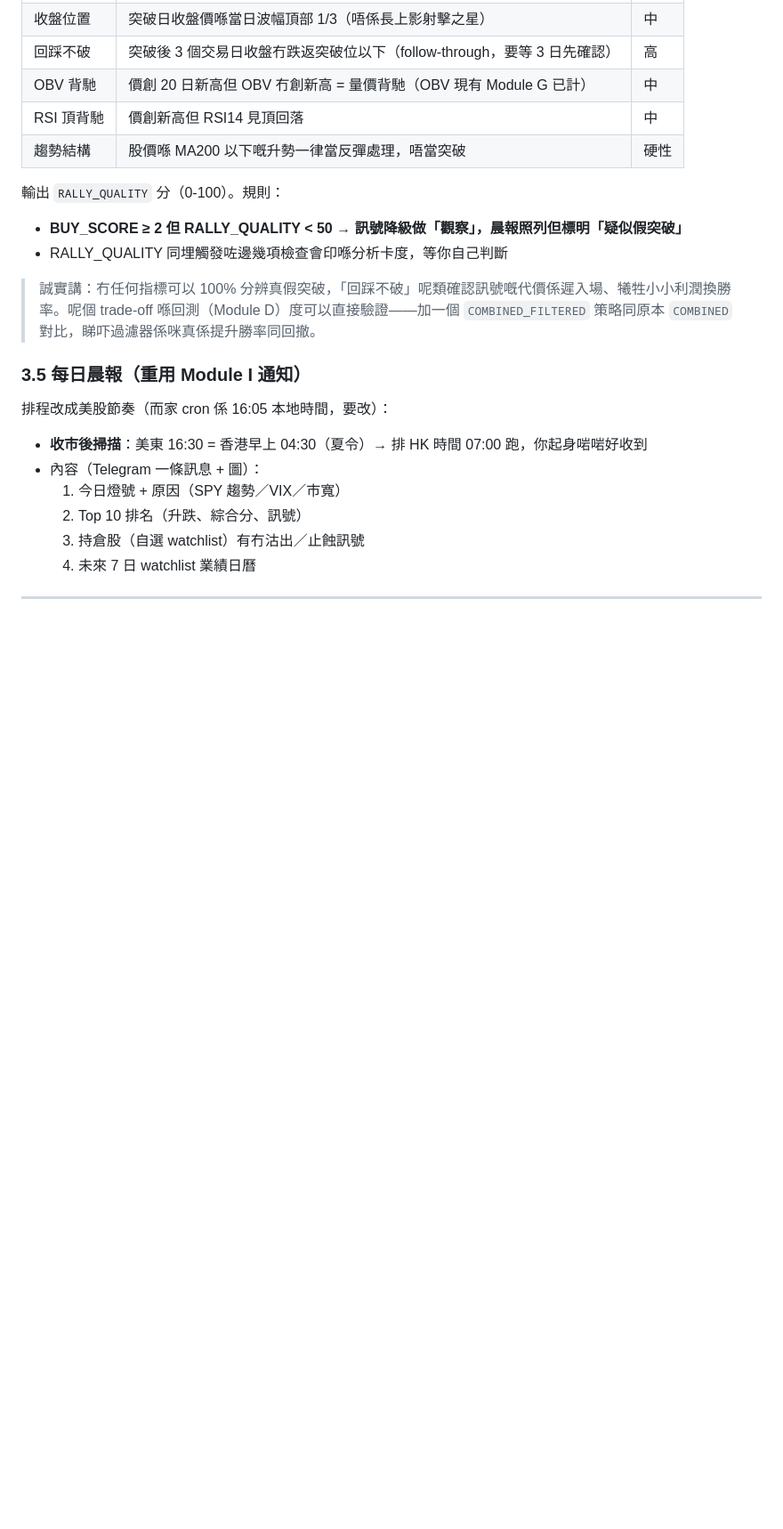
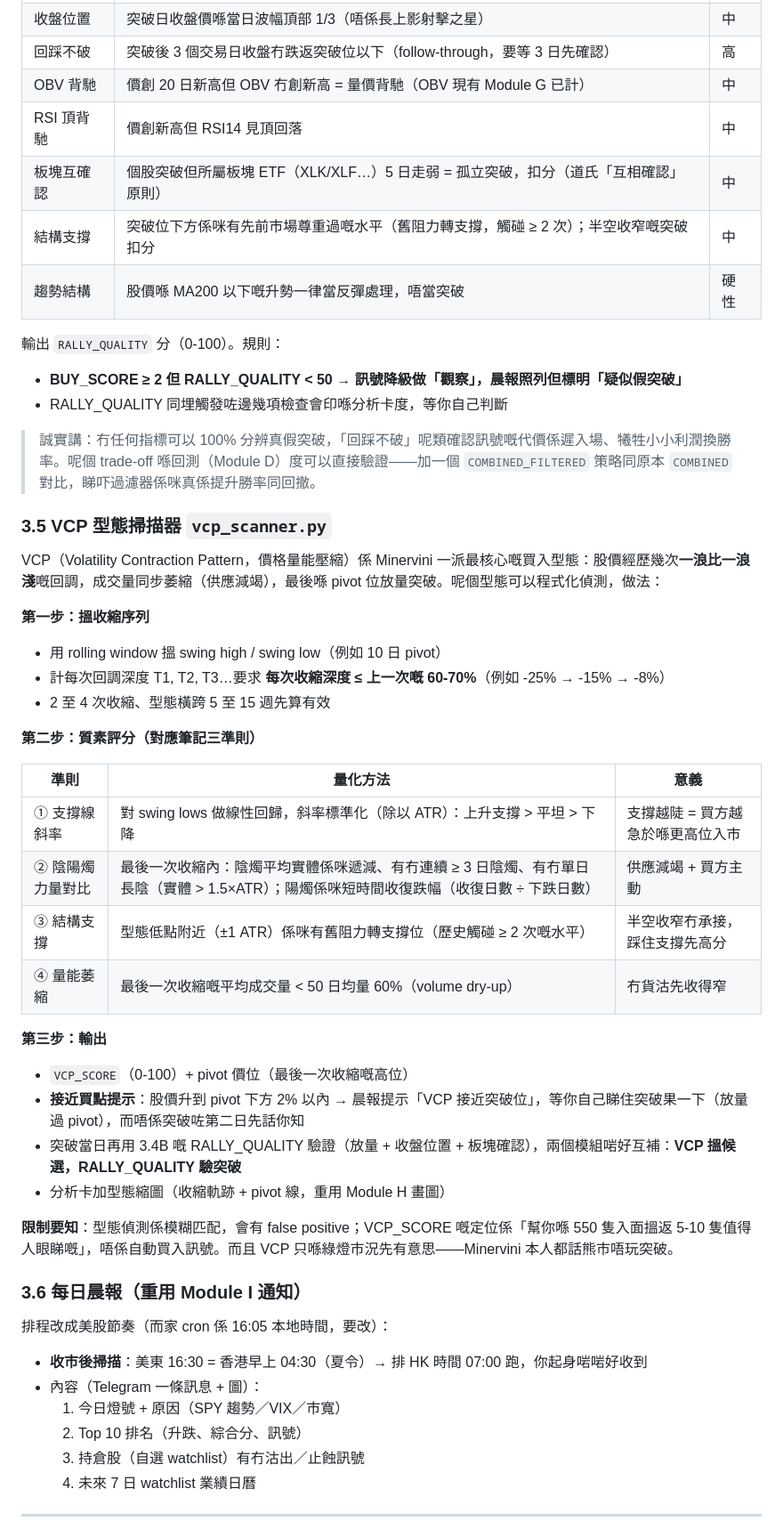
Before and after one commit to jasonyclok-cpu/stock-radar, a Markdown page: docs/US_STOCK_ANALYSIS_DESIGN.md, the part around one of its changes. Shown at 89% size. GitHub-like rendering; blank space fills up the shorter version.

Commit message:
設計書吸收道氏理論+VCP筆記:潮汐海浪對應燈號、板塊互確認、VCP型態掃描器(Phase 4)
Co-Authored-By: Claude Fable 5 <noreply@anthropic.com>
Claude-Session: https://claude.ai/code/session_0163NDrN8jCjfwLNdMd55LGd

```diff
--- a/docs/US_STOCK_ANALYSIS_DESIGN.md
+++ b/docs/US_STOCK_ANALYSIS_DESIGN.md
@@ -149,6 +158,8 @@
 | 回踩不破 | 突破後 3 個交易日收盤冇跌返突破位以下（follow-through，要等 3 日先確認） | 高 |
 | OBV 背馳 | 價創 20 日新高但 OBV 冇創新高 = 量價背馳（OBV 現有 Module G 已計） | 中 |
 | RSI 頂背馳 | 價創新高但 RSI14 見頂回落 | 中 |
+| 板塊互確認 | 個股突破但所屬板塊 ETF（XLK/XLF…）5 日走弱 = 孤立突破，扣分（道氏「互相確認」原則） | 中 |
+| 結構支撐 | 突破位下方係咪有先前市場尊重過嘅水平（舊阻力轉支撐，觸碰 ≥ 2 次）；半空收窄嘅突破扣分 | 中 |
 | 趨勢結構 | 股價喺 MA200 以下嘅升勢一律當反彈處理，唔當突破 | 硬性 |
 
 輸出 `RALLY_QUALITY` 分（0-100）。規則：
@@ -157,7 +168,33 @@
 
 > 誠實講：冇任何指標可以 100% 分辨真假突破，「回踩不破」呢類確認訊號嘅代價係遲入場、犧牲小小利潤換勝率。呢個 trade-off 喺回測（Module D）度可以直接驗證——加一個 `COMBINED_FILTERED` 策略同原本 `COMBINED` 對比，睇吓過濾器係咪真係提升勝率同回撤。
 
-### 3.5 每日晨報（重用 Module I 通知）
+### 3.5 VCP 型態掃描器 `vcp_scanner.py`
+
+VCP（Volatility Contraction Pattern，價格量能壓縮）係 Minervini 一派最核心嘅買入型態：股價經歷幾次**一浪比一浪淺**嘅回調，成交量同步萎縮（供應減竭），最後喺 pivot 位放量突破。呢個型態可以程式化偵測，做法：
+
+**第一步：搵收縮序列**
+- 用 rolling window 搵 swing high / swing low（例如 10 日 pivot）
+- 計每次回調深度 T1, T2, T3…要求 **每次收縮深度 ≤ 上一次嘅 60-70%**（例如 -25% → -15% → -8%）
+- 2 至 4 次收縮、型態橫跨 5 至 15 週先算有效
+
+**第二步：質素評分（對應筆記三準則）**
+
+| 準則 | 量化方法 | 意義 |
+|------|---------|------|
+| ① 支撐線斜率 | 對 swing lows 做線性回歸，斜率標準化（除以 ATR）：上升支撐 > 平坦 > 下降 | 支撐越陡 = 買方越急於喺更高位入市 |
+| ② 陰陽燭力量對比 | 最後一次收縮內：陰燭平均實體係咪遞減、有冇連續 ≥ 3 日陰燭、有冇單日長陰（實體 > 1.5×ATR）；陽燭係咪短時間收復跌幅（收復日數 ÷ 下跌日數） | 供應減竭 + 買方主動 |
+| ③ 結構支撐 | 型態低點附近（±1 ATR）係咪有舊阻力轉支撐位（歷史觸碰 ≥ 2 次嘅水平） | 半空收窄冇承接，踩住支撐先高分 |
+| ④ 量能萎縮 | 最後一次收縮嘅平均成交量 < 50 日均量 60%（volume dry-up） | 冇貨沽先收得窄 |
+
+**第三步：輸出**
+- `VCP_SCORE`（0-100）+ pivot 價位（最後一次收縮嘅高位）
+- **接近買點提示**：股價升到 pivot 下方 2% 以內 → 晨報提示「VCP 接近突破位」，等你自己睇住突破果一下（放量過 pivot），而唔係突破咗第二日先話你知
+- 突破當日再用 3.4B 嘅 RALLY_QUALITY 驗證（放量 + 收盤位置 + 板塊確認），兩個模組啱好互補：**VCP 搵候選，RALLY_QUALITY 驗突破**
+- 分析卡加型態縮圖（收縮軌跡 + pivot 線，重用 Module H 畫圖）
+
+**限制要知**：型態偵測係模糊匹配，會有 false positive；VCP_SCORE 嘅定位係「幫你喺 550 隻入面搵返 5-10 隻值得人眼睇嘅」，唔係自動買入訊號。而且 VCP 只喺綠燈市況先有意思——Minervini 本人都話熊市唔玩突破。
+
+### 3.6 每日晨報（重用 Module I 通知）
 
 排程改成美股節奏（而家 cron 係 16:05 本地時間，要改）：
 - **收市後掃描**：美東 16:30 = 香港早上 04:30（夏令）→ 排 HK 時間 07:00 跑，你起身啱啱好收到
```
Also changed, not shown: other parts of docs/US_STOCK_ANALYSIS_DESIGN.md (+16 -0 lines).
